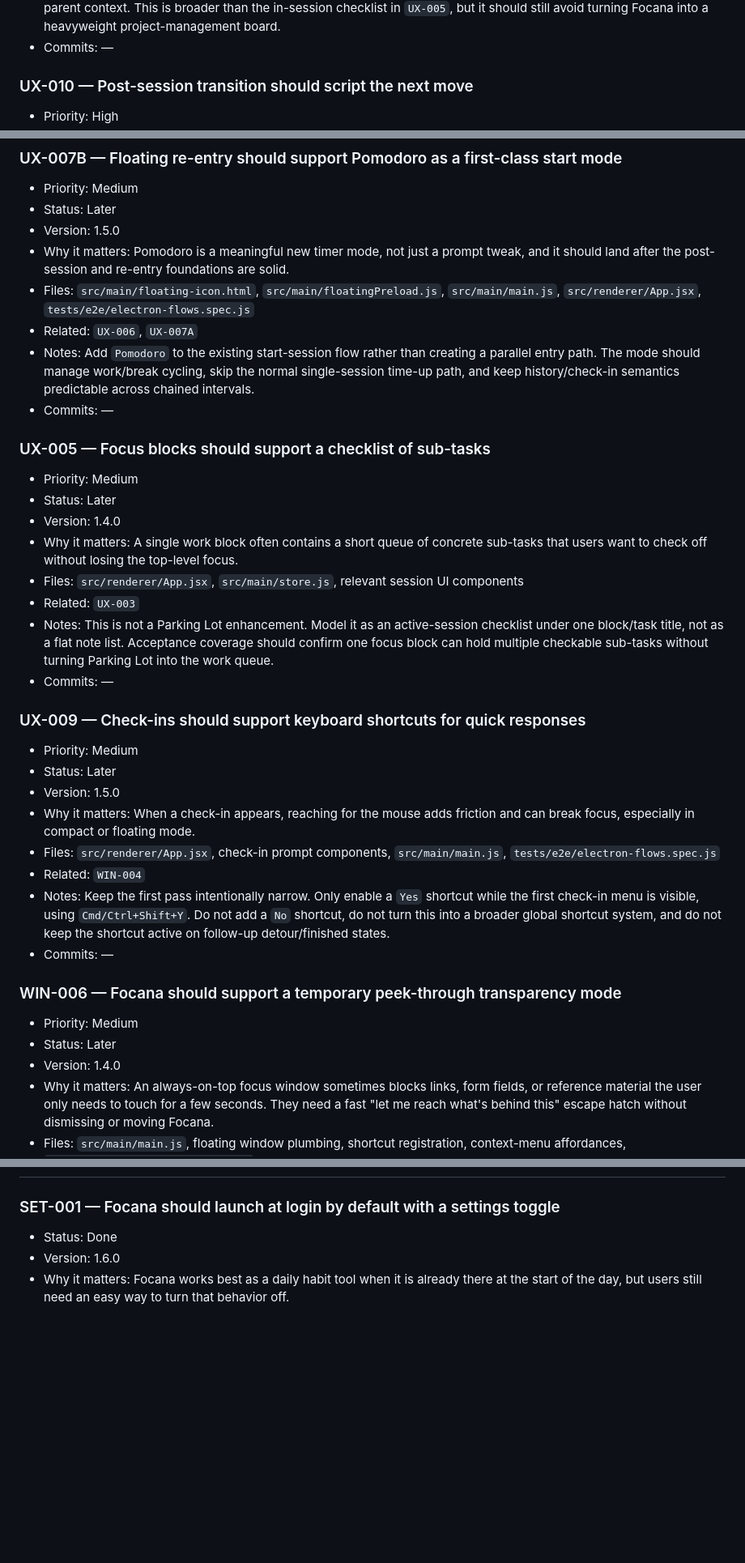
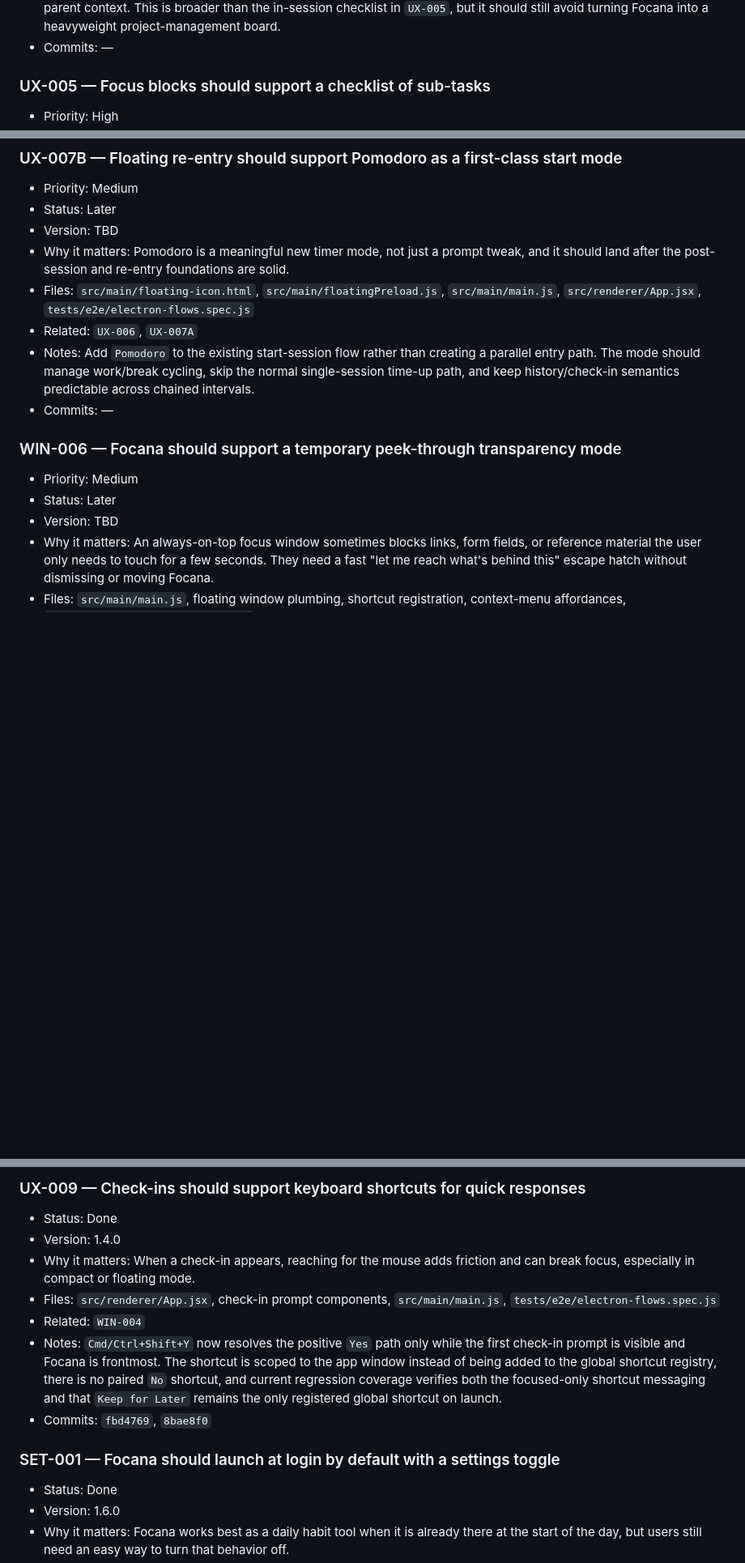
Before and after one commit to eyeamswift/focana, a Markdown page: product-backlog.md, 3 parts joined by grey strips. Shown at 81% size. GitHub-like rendering; blank space fills up the shorter version.

```diff
--- a/product-backlog.md
+++ b/product-backlog.md
@@ -23,5 +55,5 @@
 - Notes: Add a project-based task queue that forces intentional structure before focus starts. Users should have to identify either `Project -> Task` or `Task -> Subtask` before beginning a session, rather than entering one flat line and improvising from there. First pass should support a lightweight queue under the chosen parent item, make it easy to break work into the next concrete steps, and let the active focus block pull from that queue while preserving the parent context. This is broader than the in-session checklist in `UX-005`, but it should still avoid turning Focana into a heavyweight project-management board.
 - Commits: —
 
-### UX-010 — Post-session transition should script the next move
+### UX-005 — Focus blocks should support a checklist of sub-tasks
 - Priority: High
@@ -108,37 +118,17 @@
 ### UX-007B — Floating re-entry should support Pomodoro as a first-class start mode
 - Priority: Medium
 - Status: Later
-- Version: 1.5.0
+- Version: TBD
 - Why it matters: Pomodoro is a meaningful new timer mode, not just a prompt tweak, and it should land after the post-session and re-entry foundations are solid.
 - Files: `src/main/floating-icon.html`, `src/main/floatingPreload.js`, `src/main/main.js`, `src/renderer/App.jsx`, `tests/e2e/electron-flows.spec.js`
 - Related: `UX-006`, `UX-007A`
 - Notes: Add `Pomodoro` to the existing start-session flow rather than creating a parallel entry path. The mode should manage work/break cycling, skip the normal single-session time-up path, and keep history/check-in semantics predictable across chained intervals.
 - Commits: —
 
-### UX-005 — Focus blocks should support a checklist of sub-tasks
-- Priority: Medium
-- Status: Later
-- Version: 1.4.0
-- Why it matters: A single work block often contains a short queue of concrete sub-tasks that users want to check off without losing the top-level focus.
-- Files: `src/renderer/App.jsx`, `src/main/store.js`, relevant session UI components
-- Related: `UX-003`
-- Notes: This is not a Parking Lot enhancement. Model it as an active-session checklist under one block/task title, not as a flat note list. Acceptance coverage should confirm one focus block can hold multiple checkable sub-tasks without turning Parking Lot into the work queue.
-- Commits: —
-
-### UX-009 — Check-ins should support keyboard shortcuts for quick responses
-- Priority: Medium
-- Status: Later
-- Version: 1.5.0
-- Why it matters: When a check-in appears, reaching for the mouse adds friction and can break focus, especially in compact or floating mode.
-- Files: `src/renderer/App.jsx`, check-in prompt components, `src/main/main.js`, `tests/e2e/electron-flows.spec.js`
-- Related: `WIN-004`
-- Notes: Keep the first pass intentionally narrow. Only enable a `Yes` shortcut while the first check-in menu is visible, using `Cmd/Ctrl+Shift+Y`. Do not add a `No` shortcut, do not turn this into a broader global shortcut system, and do not keep the shortcut active on follow-up detour/finished states.
-- Commits: —
-
 ### WIN-006 — Focana should support a temporary peek-through transparency mode
 - Priority: Medium
 - Status: Later
-- Version: 1.4.0
+- Version: TBD
 - Why it matters: An always-on-top focus window sometimes blocks links, form fields, or reference material the user only needs to touch for a few seconds. They need a fast "let me reach what's behind this" escape hatch without dismissing or moving Focana.
 - Files: `src/main/main.js`, floating window plumbing, shortcut registration, context-menu affordances, `tests/e2e/electron-flows.spec.js`
 - Related: `WIN-001`
@@ -289,3 +308,11 @@
+### UX-009 — Check-ins should support keyboard shortcuts for quick responses
+- Status: Done
+- Version: 1.4.0
+- Why it matters: When a check-in appears, reaching for the mouse adds friction and can break focus, especially in compact or floating mode.
+- Files: `src/renderer/App.jsx`, check-in prompt components, `src/main/main.js`, `tests/e2e/electron-flows.spec.js`
+- Related: `WIN-004`
+- Notes: `Cmd/Ctrl+Shift+Y` now resolves the positive `Yes` path only while the first check-in prompt is visible and Focana is frontmost. The shortcut is scoped to the app window instead of being added to the global shortcut registry, there is no paired `No` shortcut, and current regression coverage verifies both the focused-only shortcut messaging and that `Keep for Later` remains the only registered global shortcut on launch.
+- Commits: `fbd4769`, `8bae8f0`
 
 ### SET-001 — Focana should launch at login by default with a settings toggle
 - Status: Done
```
Also changed, not shown: other parts of product-backlog.md (+83 -44 lines).
